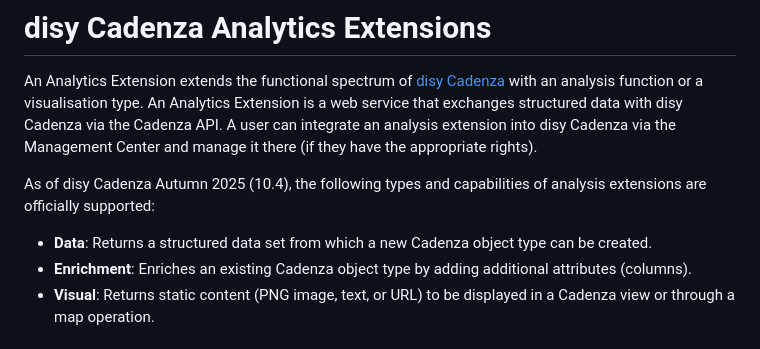
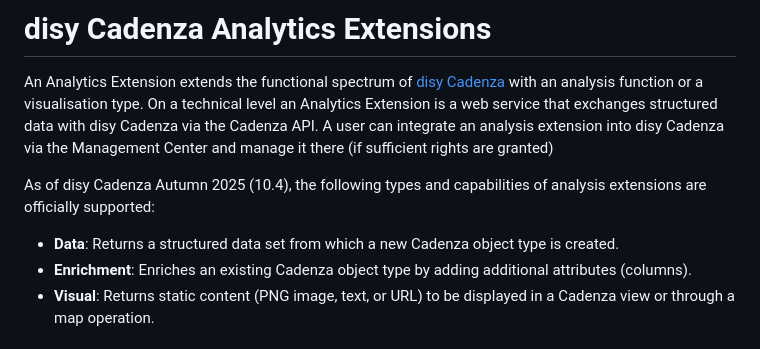
Before and after one commit to DisyInformationssysteme/cadenza-analytics-python, a Markdown page: docs/intro.md, the part around the change. Rendered like a GitHub page.

Commit message:
Update general analytics extension explaination

```diff
--- a/docs/intro.md
+++ b/docs/intro.md
@@ -5,12 +5,12 @@ This is the documentation for `cadenzaanalytics` version {{version}}.
 # disy Cadenza Analytics Extensions
 
 An Analytics Extension extends the functional spectrum of [disy Cadenza](https://www.disy.net/en/products/disy-cadenza/) with an analysis function or a visualisation type.
-An Analytics Extension is a web service that exchanges structured data with disy Cadenza via the Cadenza API.
-A user can integrate an analysis extension into disy Cadenza via the Management Center and manage it there (if they have the appropriate rights).
+On a technical level an Analytics Extension is a web service that exchanges structured data with disy Cadenza via the Cadenza API.
+A user can integrate an analysis extension into disy Cadenza via the Management Center and manage it there (if sufficient rights are granted)
 
 As of disy Cadenza Autumn 2025 (10.4), the following types and capabilities of analysis extensions are officially supported:
 
-- **Data**: Returns a structured data set from which a new Cadenza object type can be created.
+- **Data**: Returns a structured data set from which a new Cadenza object type is created.
 - **Enrichment**: Enriches an existing Cadenza object type by adding additional attributes (columns).
 - **Visual**: Returns static content (PNG image, text, or URL) to be displayed in a Cadenza view or through a map operation.
 
```
